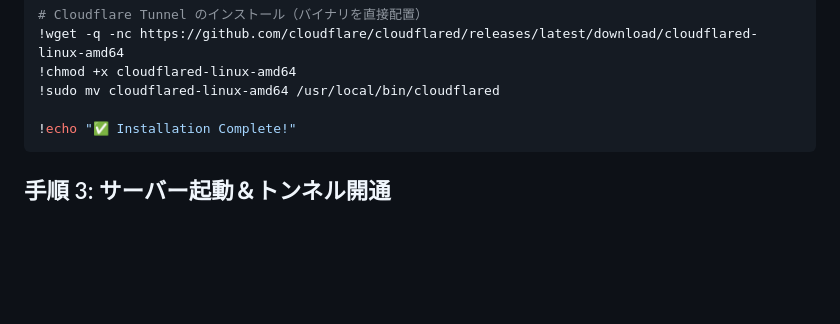
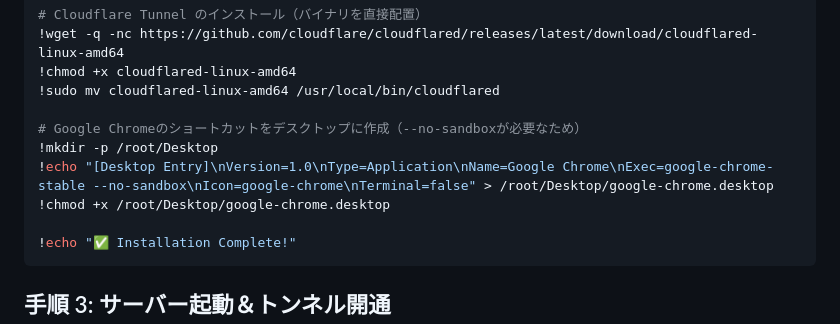
Before and after one commit to haruto2016/Box, a Markdown page: Colab_Setup.md, the part around the change. Rendered like a GitHub page; blank space fills up the shorter version.

Commit message:
Create Chrome desktop shortcut with --no-sandbox

````diff
--- a/Colab_Setup.md
+++ b/Colab_Setup.md
@@ -30,6 +30,11 @@ QEMUを使わず、Colabの巨大なマシンスペック（RAM 12GB）を100%
 !wget -q -nc https://github.com/cloudflare/cloudflared/releases/latest/download/cloudflared-linux-amd64
 !chmod +x cloudflared-linux-amd64
 !sudo mv cloudflared-linux-amd64 /usr/local/bin/cloudflared
+
+# Google Chromeのショートカットをデスクトップに作成（--no-sandboxが必要なため）
+!mkdir -p /root/Desktop
+!echo "[Desktop Entry]\nVersion=1.0\nType=Application\nName=Google Chrome\nExec=google-chrome-stable --no-sandbox\nIcon=google-chrome\nTerminal=false" > /root/Desktop/google-chrome.desktop
+!chmod +x /root/Desktop/google-chrome.desktop
 
 !echo "✅ Installation Complete!"
 ```
````
